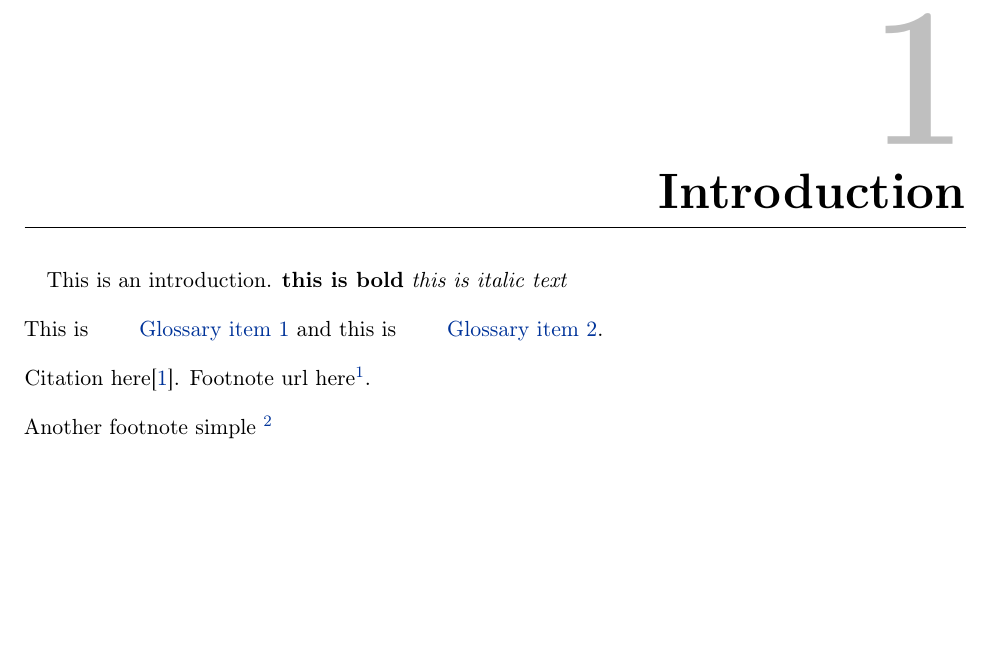
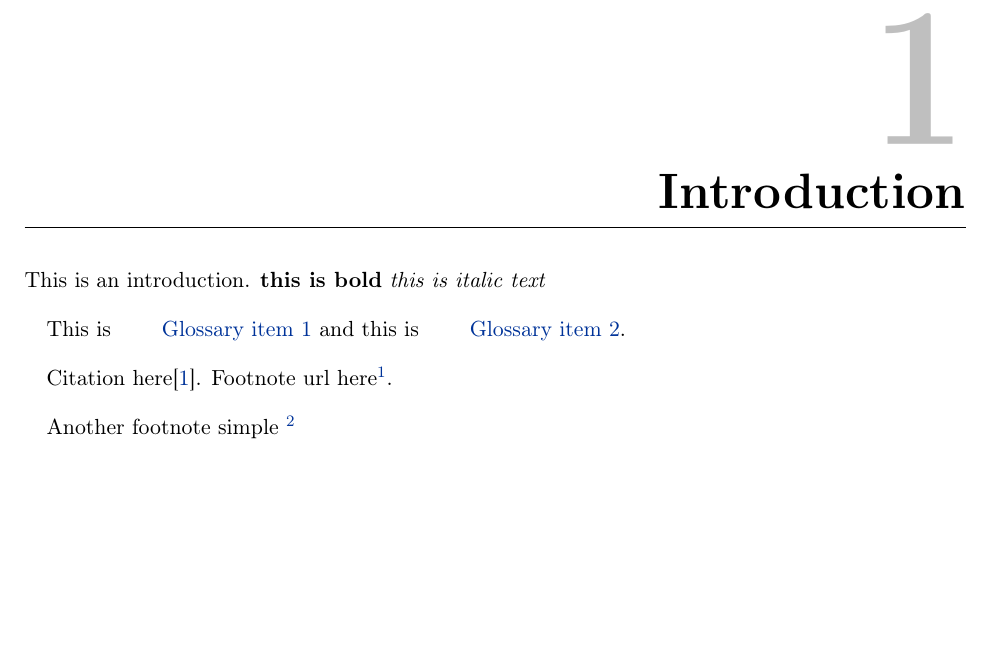
Before and after one commit to sergiomtzlosa/latex-template-report-unizar, a LaTeX thesis (report.tex, which reads utils/imports.tex): part of page 7 of 12, cut so that both start at the same text. Compiled offline with pdfLaTeX; a LaTeX package or settings file that is missing is left out.

Commit message:
more content

```diff
--- a/utils/imports.tex
+++ b/utils/imports.tex
@@ -337,7 +337,14 @@
 % https://tex.stackexchange.com/questions/10448/continuous-footnote-numbering
 \counterwithout{footnote}{chapter}
 
-%% START INDENT ONLY FIRST PARAGRAPH
+%% INDENTATION REVIEW
+\newif\ifindentfirst
+
+\indentfirstfalse
+
+\ifindentfirst
+
+	% START INDENT ONLY FIRST PARAGRAPH OTHER PARAGRAPHS NOT INDENT
 
 	\makeatletter
 	\def\@afterheading{%
@@ -354,7 +361,31 @@
 	\makeatother
 	\setlength{\parindent}{0pt}
 
-%% END INDENT ONLY FIRST PARAGRAPH
+	% END INDENT ONLY FIRST PARAGRAPH OTHER PARAGRAPHS NOT INDENT
+
+\else
+
+	%% START NOT INDENT FIRST PARAGRAPH OTHER PARAGRAPHS INDENT
+
+	\makeatletter
+	\def\@afterheading{%
+		\@nobreaktrue
+		\everypar{%
+			\if@nobreak
+				\@nobreakfalse
+				\clubpenalty \@M
+				\hspace*{0em}%
+			\else
+				\clubpenalty \@M
+				\hspace*{1em}%
+			\fi}}
+	\makeatother
+	\setlength{\parindent}{0pt}
+
+	%% END NOT INDENT FIRST PARAGRAPH OTHER PARAGRAPHS INDENT
+
+\fi
+%% END INDENTATION REVIEW
 
 %% START TOC STYLE
 % https://tex.stackexchange.com/questions/154646/is-there-an-easy-way-to-get-the-frontmatter-mainmatter-and-backmatter-in-a-l/154666
```
Lines whose indentation alone changed are shown as unchanged.
